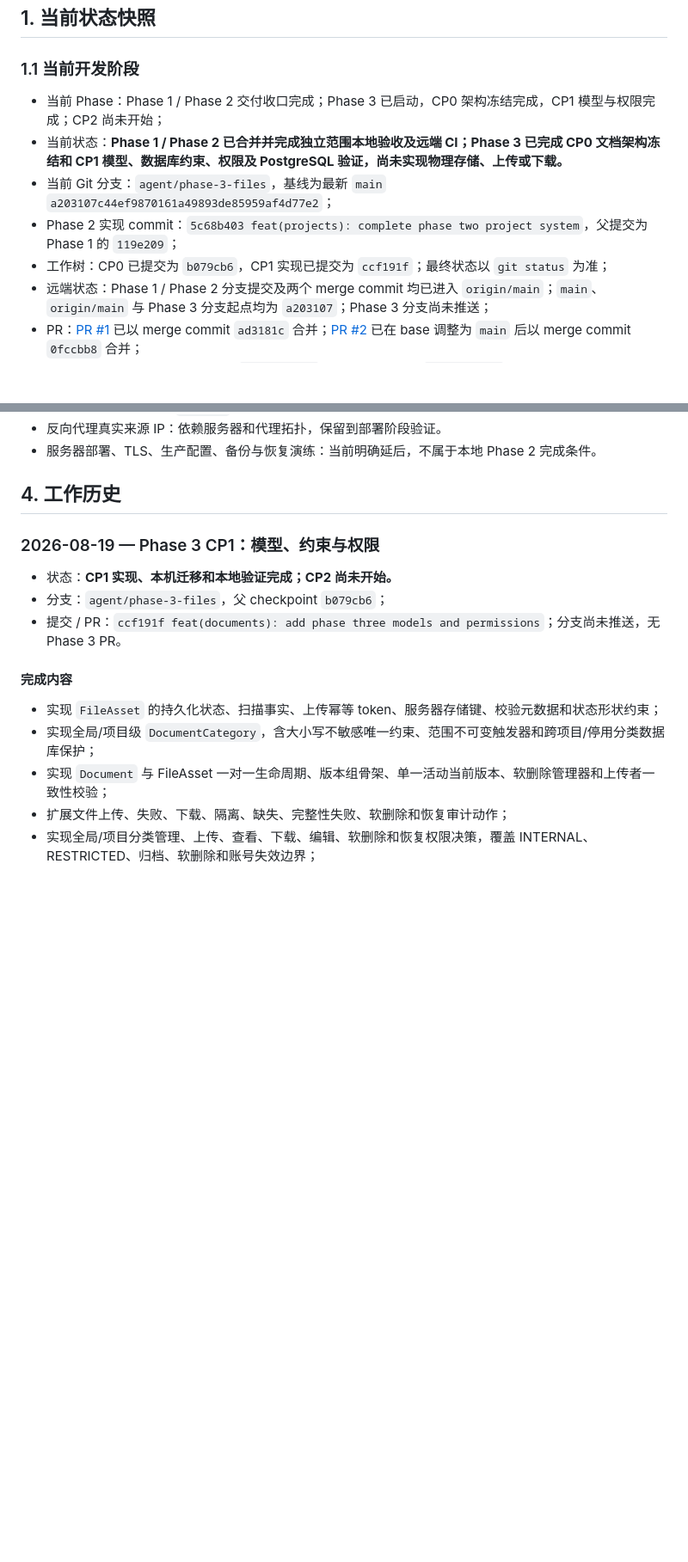
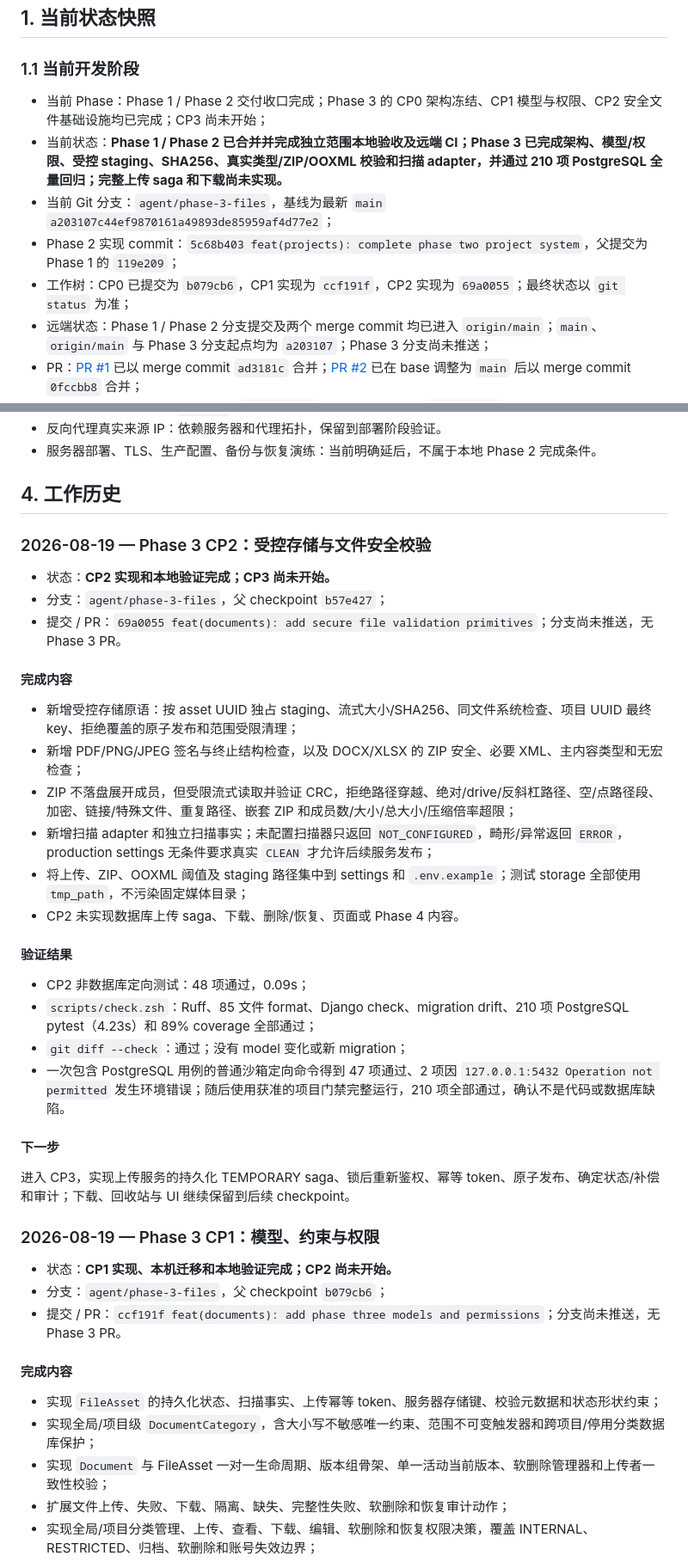
Before and after one commit to ACM-player/Document_filing_reimbursemment_system, a Markdown page: taskline.md, 2 parts joined by grey strips. Shown at 86% size. Rendered like a GitHub page; blank space fills up the shorter version.

Commit message:
docs: record phase three cp2 completion

```diff
--- a/taskline.md
+++ b/taskline.md
@@ -8,11 +8,11 @@
 
 ### 1.1 当前开发阶段
 
-- 当前 Phase：Phase 1 / Phase 2 交付收口完成；Phase 3 已启动，CP0 架构冻结完成，CP1 模型与权限完成；CP2 尚未开始；
-- 当前状态：**Phase 1 / Phase 2 已合并并完成独立范围本地验收及远端 CI；Phase 3 已完成 CP0 文档架构冻结和 CP1 模型、数据库约束、权限及 PostgreSQL 验证，尚未实现物理存储、上传或下载。**
+- 当前 Phase：Phase 1 / Phase 2 交付收口完成；Phase 3 的 CP0 架构冻结、CP1 模型与权限、CP2 安全文件基础设施均已完成；CP3 尚未开始；
+- 当前状态：**Phase 1 / Phase 2 已合并并完成独立范围本地验收及远端 CI；Phase 3 已完成架构、模型/权限、受控 staging、SHA256、真实类型/ZIP/OOXML 校验和扫描 adapter，并通过 210 项 PostgreSQL 全量回归；完整上传 saga 和下载尚未实现。**
 - 当前 Git 分支：`agent/phase-3-files`，基线为最新 `main` `a203107c44ef9870161a49893de85959af4d77e2`；
 - Phase 2 实现 commit：`5c68b403 feat(projects): complete phase two project system`，父提交为 Phase 1 的 `119e209`；
-- 工作树：CP0 已提交为 `b079cb6`，CP1 实现已提交为 `ccf191f`；最终状态以 `git status` 为准；
+- 工作树：CP0 已提交为 `b079cb6`，CP1 实现为 `ccf191f`，CP2 实现为 `69a0055`；最终状态以 `git status` 为准；
 - 远端状态：Phase 1 / Phase 2 分支提交及两个 merge commit 均已进入 `origin/main`；`main`、`origin/main` 与 Phase 3 分支起点均为 `a203107`；Phase 3 分支尚未推送；
 - PR：[PR #1](https://github.com/ACM-player/Document_filing_reimbursemment_system/pull/1) 已以 merge commit `ad3181c` 合并；[PR #2](https://github.com/ACM-player/Document_filing_reimbursemment_system/pull/2) 已在 base 调整为 `main` 后以 merge commit `0fccbb8` 合并；
 - GitHub Actions：PR #1 head CI `31371151159`、PR #2 head CI `32256185247`、Phase 1 merge 后 main CI `32257435132`、Phase 2 merge 后 main CI `32257797190`、最新 main 收口 CI `32258148559` 均为 success；
@@ -251,6 +269,32 @@ Phase 2 实现 commit `5c68b403` 中新增：
 - 服务器部署、TLS、生产配置、备份与恢复演练：当前明确延后，不属于本地 Phase 2 完成条件。
 
 ## 4. 工作历史
+
+### 2026-08-19 — Phase 3 CP2：受控存储与文件安全校验
+
+- 状态：**CP2 实现和本地验证完成；CP3 尚未开始。**
+- 分支：`agent/phase-3-files`，父 checkpoint `b57e427`；
+- 提交 / PR：`69a0055 feat(documents): add secure file validation primitives`；分支尚未推送，无 Phase 3 PR。
+
+#### 完成内容
+
+- 新增受控存储原语：按 asset UUID 独占 staging、流式大小/SHA256、同文件系统检查、项目 UUID 最终 key、拒绝覆盖的原子发布和范围受限清理；
+- 新增 PDF/PNG/JPEG 签名与终止结构检查，以及 DOCX/XLSX 的 ZIP 安全、必要 XML、主内容类型和无宏检查；
+- ZIP 不落盘展开成员，但受限流式读取并验证 CRC，拒绝路径穿越、绝对/drive/反斜杠路径、空/点路径段、加密、链接/特殊文件、重复路径、嵌套 ZIP 和成员数/大小/总大小/压缩倍率超限；
+- 新增扫描 adapter 和独立扫描事实；未配置扫描器只返回 `NOT_CONFIGURED`，畸形/异常返回 `ERROR`，production settings 无条件要求真实 `CLEAN` 才允许后续服务发布；
+- 将上传、ZIP、OOXML 阈值及 staging 路径集中到 settings 和 `.env.example`；测试 storage 全部使用 `tmp_path`，不污染固定媒体目录；
+- CP2 未实现数据库上传 saga、下载、删除/恢复、页面或 Phase 4 内容。
+
+#### 验证结果
+
+- CP2 非数据库定向测试：48 项通过，0.09s；
+- `scripts/check.zsh`：Ruff、85 文件 format、Django check、migration drift、210 项 PostgreSQL pytest（4.23s）和 89% coverage 全部通过；
+- `git diff --check`：通过；没有 model 变化或新 migration；
+- 一次包含 PostgreSQL 用例的普通沙箱定向命令得到 47 项通过、2 项因 `127.0.0.1:5432 Operation not permitted` 发生环境错误；随后使用获准的项目门禁完整运行，210 项全部通过，确认不是代码或数据库缺陷。
+
+#### 下一步
+
+进入 CP3，实现上传服务的持久化 TEMPORARY saga、锁后重新鉴权、幂等 token、原子发布、确定状态/补偿和审计；下载、回收站与 UI 继续保留到后续 checkpoint。
 
 ### 2026-08-19 — Phase 3 CP1：模型、约束与权限
 
```
Also changed, not shown: other parts of taskline.md (+28 -10 lines).
